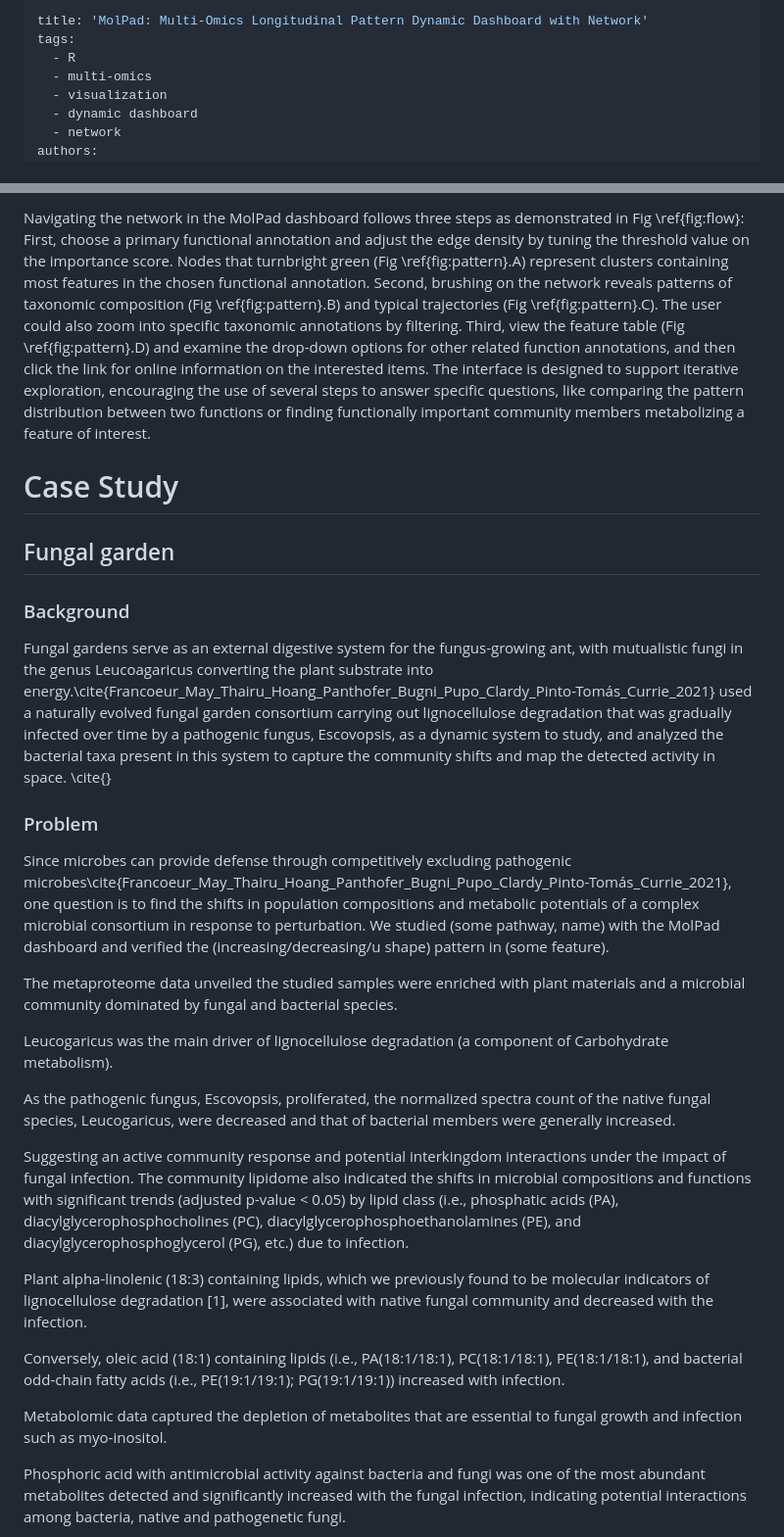
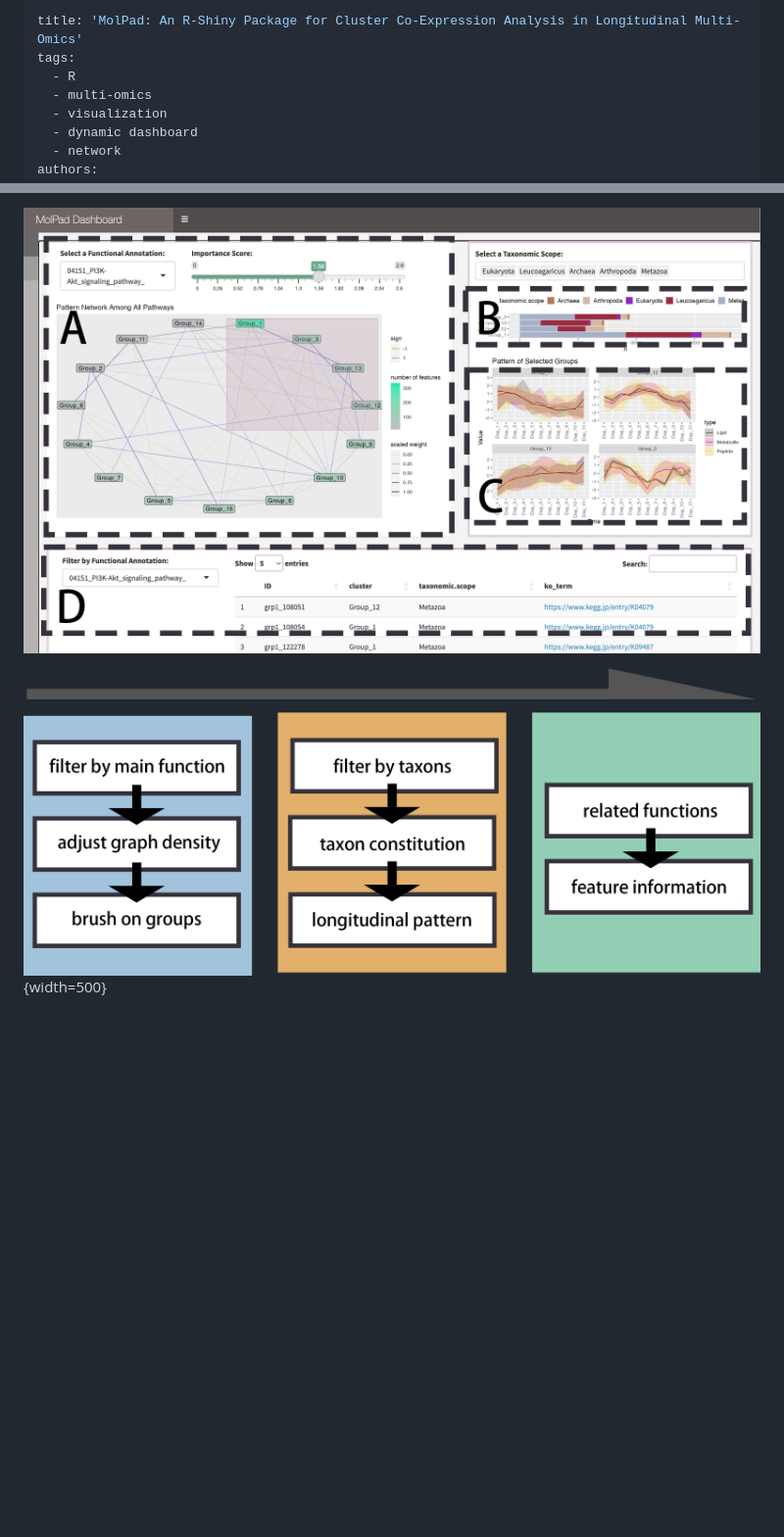
Before and after one commit to KaiyanM/MolPad, a Markdown page: paper.md, 2 parts joined by grey strips. Shown at 98% size. GitHub-like rendering; blank space fills up the shorter version.

```diff
--- a/paper.md
+++ b/paper.md
@@ -1,5 +1,5 @@
 ---
-title: 'MolPad: Multi-Omics Longitudinal Pattern Dynamic Dashboard with Network'
+title: 'MolPad: An R-Shiny Package for Cluster Co-Expression Analysis in Longitudinal Multi-Omics'
 tags:
   - R
   - multi-omics
@@ -124,37 +82,8 @@ Finding related patterns with the network plot. For .a, the two linked nodes are
 
 
 
-Navigating the network in the MolPad dashboard follows three steps as demonstrated in Fig \ref{fig:flow}: First, choose a primary functional annotation and adjust the edge density by tuning the threshold value on the importance score. Nodes that turnbright green (Fig \ref{fig:pattern}.A) represent clusters containing most features in the chosen functional annotation. Second, brushing on the network reveals patterns of taxonomic composition (Fig \ref{fig:pattern}.B) and typical trajectories  (Fig \ref{fig:pattern}.C). The user could also zoom into specific taxonomic annotations by filtering.
-Third, view the feature table (Fig \ref{fig:pattern}.D) and examine the drop-down options for other related function annotations, and then click the link for online information on the interested items. The interface is designed to support iterative exploration, encouraging the use of several steps to answer specific questions, like comparing the pattern distribution between two functions or finding functionally important community members metabolizing a feature of interest.
+![alt text](man/figures/dashboard.png "Title")
+
+![alt text](man/figures/flow.png "Title"){width=500}
 
 
-
-# Case Study
-## Fungal garden
-
-### Background
-Fungal gardens serve as an external digestive system for the fungus-growing ant, with mutualistic fungi in the genus Leucoagaricus converting the plant substrate into energy.\cite{Francoeur_May_Thairu_Hoang_Panthofer_Bugni_Pupo_Clardy_Pinto-Tomás_Currie_2021} used a naturally evolved fungal garden consortium carrying out lignocellulose degradation that was gradually infected over time by a pathogenic fungus, Escovopsis, as a dynamic system to study, and analyzed the bacterial taxa present in this system to capture the community shifts and map the detected activity in space. \cite{}
-
-
-### Problem
-Since microbes can provide defense through competitively excluding pathogenic microbes\cite{Francoeur_May_Thairu_Hoang_Panthofer_Bugni_Pupo_Clardy_Pinto-Tomás_Currie_2021}, one question is to find the shifts in population compositions and metabolic potentials of a complex microbial consortium in response to perturbation. We studied (some pathway, name) with the MolPad dashboard and verified the (increasing/decreasing/u shape) pattern in (some feature).
-
-The metaproteome data unveiled the studied samples were enriched with plant materials and a microbial community dominated by fungal and bacterial species.
-
-Leucogaricus was the main driver of lignocellulose degradation (a component of Carbohydrate metabolism).
-
-As the pathogenic fungus, Escovopsis, proliferated, the normalized spectra count of the native fungal species, Leucogaricus, were decreased and that of bacterial members were generally increased.
-
-Suggesting an active community response and potential interkingdom interactions under the impact of fungal infection.
-The community lipidome also indicated the shifts in microbial compositions and functions with significant trends (adjusted p-value < 0.05) by lipid class (i.e., phosphatic acids (PA), diacylglycerophosphocholines (PC), diacylglycerophosphoethanolamines (PE), and diacylglycerophosphoglycerol (PG), etc.) due to infection.
-
-Plant alpha-linolenic (18:3) containing lipids, which we previously found to be molecular indicators of lignocellulose degradation [1], were associated with native fungal community and decreased with the infection.
-
-Conversely, oleic acid (18:1) containing lipids (i.e., PA(18:1/18:1), PC(18:1/18:1), PE(18:1/18:1), and bacterial odd-chain fatty acids (i.e., PE(19:1/19:1); PG(19:1/19:1)) increased with infection.
-
-Metabolomic data captured the depletion of metabolites that are essential to fungal growth and infection such as myo-inositol.
-
-Phosphoric acid with antimicrobial activity against bacteria and fungi was one of the most abundant metabolites detected and significantly increased with the fungal infection, indicating potential interactions among bacteria, native and pathogenetic fungi.
-
-
-
```
Also changed, not shown: other parts of paper.md (+25 -81 lines).
